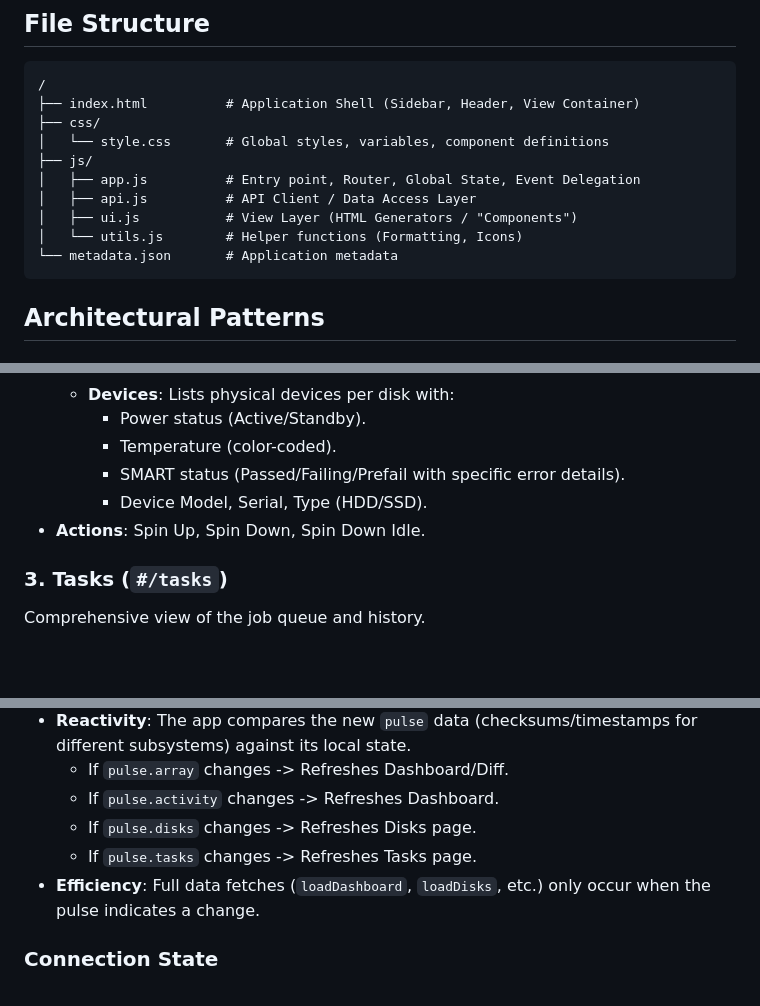
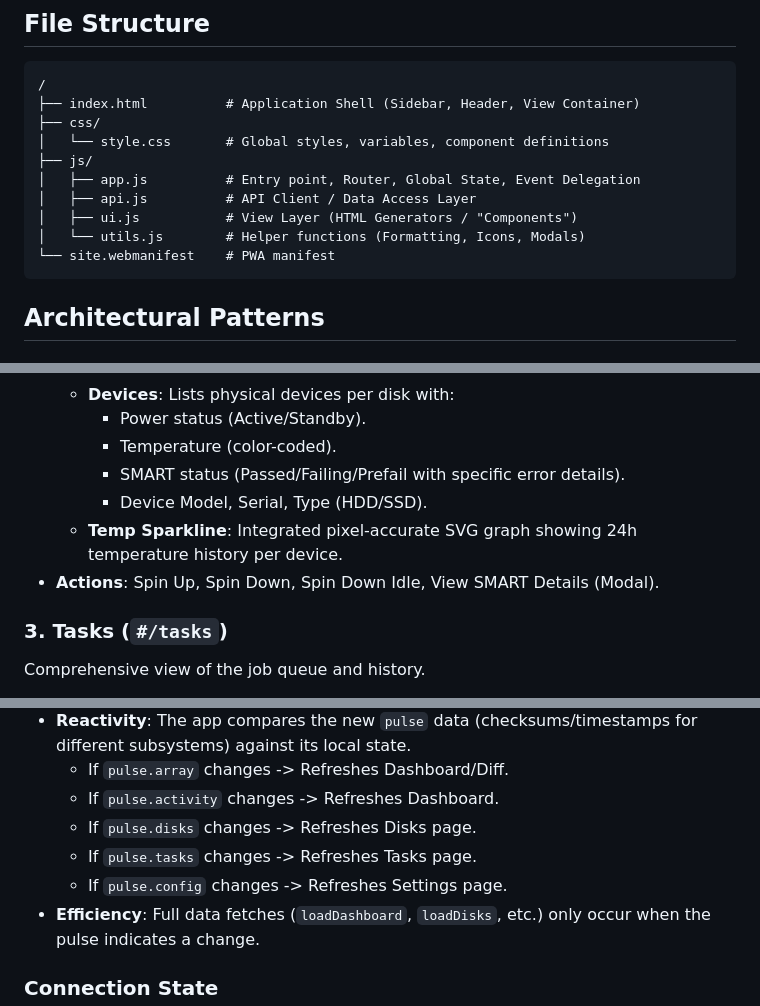
Before and after one commit to amadvance/snapraid-daemon, a Markdown page: commander/GEMINI.md, 3 parts joined by grey strips. Drawn GitHub-style; blank space fills up the shorter version.

````diff
--- a/commander/GEMINI.md
+++ b/commander/GEMINI.md
@@ -25,8 +25,8 @@ tasks, viewing history, and configuring system settings.
 │   ├── app.js          # Entry point, Router, Global State, Event Delegation
 │   ├── api.js          # API Client / Data Access Layer
 │   ├── ui.js           # View Layer (HTML Generators / "Components")
-│   └── utils.js        # Helper functions (Formatting, Icons)
-└── metadata.json       # Application metadata
+│   └── utils.js        # Helper functions (Formatting, Icons, Modals)
+└── site.webmanifest    # PWA manifest
 ```
 
 ## Architectural Patterns
@@ -84,7 +91,8 @@ Detailed breakdown of all physical drives in the array.
         *   Temperature (color-coded).
         *   SMART status (Passed/Failing/Prefail with specific error details).
         *   Device Model, Serial, Type (HDD/SSD).
-*   **Actions**: Spin Up, Spin Down, Spin Down Idle.
+    *   **Temp Sparkline**: Integrated pixel-accurate SVG graph showing 24h temperature history per device.
+*   **Actions**: Spin Up, Spin Down, Spin Down Idle, View SMART Details (Modal).
 
 ### 3. Tasks (`#/tasks`)
 Comprehensive view of the job queue and history.
@@ -120,6 +135,7 @@ The application maintains a synchronized state with the backend via a polling lo
     *   If `pulse.activity` changes -> Refreshes Dashboard.
     *   If `pulse.disks` changes -> Refreshes Disks page.
     *   If `pulse.tasks` changes -> Refreshes Tasks page.
+    *   If `pulse.config` changes -> Refreshes Settings page.
 *   **Efficiency**: Full data fetches (`loadDashboard`, `loadDisks`, etc.) only occur when the pulse indicates a change.
 
 ### Connection State
````
Also changed, not shown: other parts of commander/GEMINI.md (+24 -3 lines).
